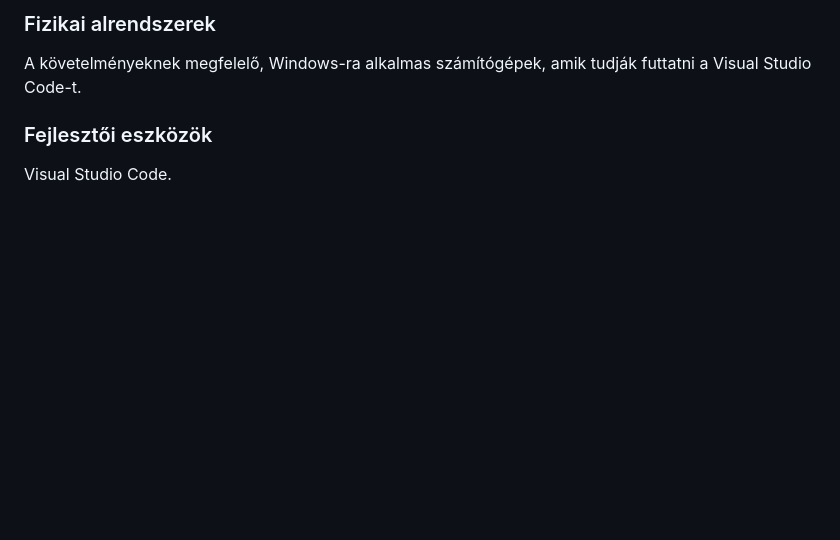
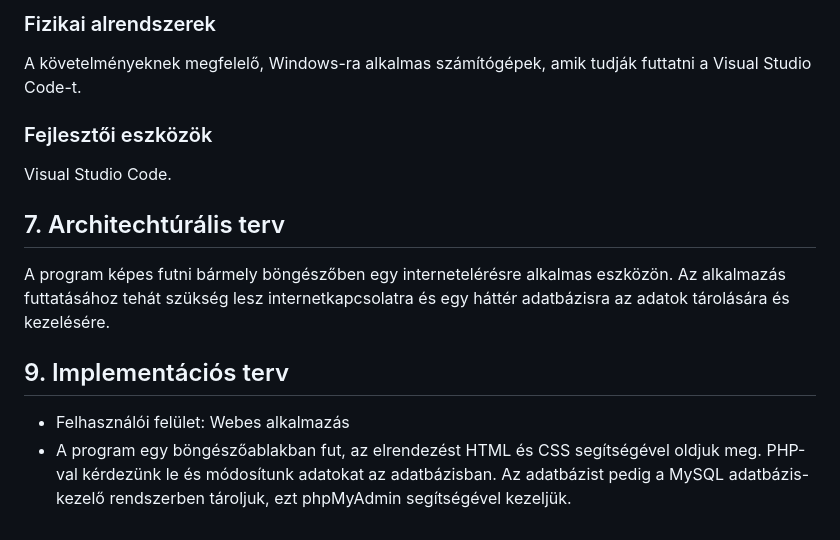
Before and after one commit to herbakmarcell/afp_mini_project, a Markdown page: Docs/rendszerterv.md, the part around the change. GitHub-like rendering; blank space fills up the shorter version.

Commit message:
Architechtúrális és Implementációs terv

```diff
--- a/Docs/rendszerterv.md
+++ b/Docs/rendszerterv.md
@@ -80,3 +80,10 @@ Minden régebbi és új Windowst támogat ami tudja futtatni megfelelően a webo
 A követelményeknek megfelelő, Windows-ra alkalmas számítógépek, amik tudják futtatni a Visual Studio Code-t.
 ### Fejlesztői eszközök
 Visual Studio Code.
+
+## 7. Architechtúrális terv
+A program képes futni bármely böngészőben egy internetelérésre alkalmas eszközön. Az alkalmazás futtatásához tehát szükség lesz internetkapcsolatra és egy háttér adatbázisra az adatok tárolására és kezelésére.
+
+## 9. Implementációs terv
+   * Felhasználói felület: Webes alkalmazás
+   * A program egy böngészőablakban fut, az elrendezést HTML és CSS segítségével oldjuk meg. PHP-val kérdezünk le és módosítunk adatokat az adatbázisban. Az adatbázist pedig a MySQL adatbázis-kezelő rendszerben tároljuk, ezt phpMyAdmin segítségével kezeljük.
```
